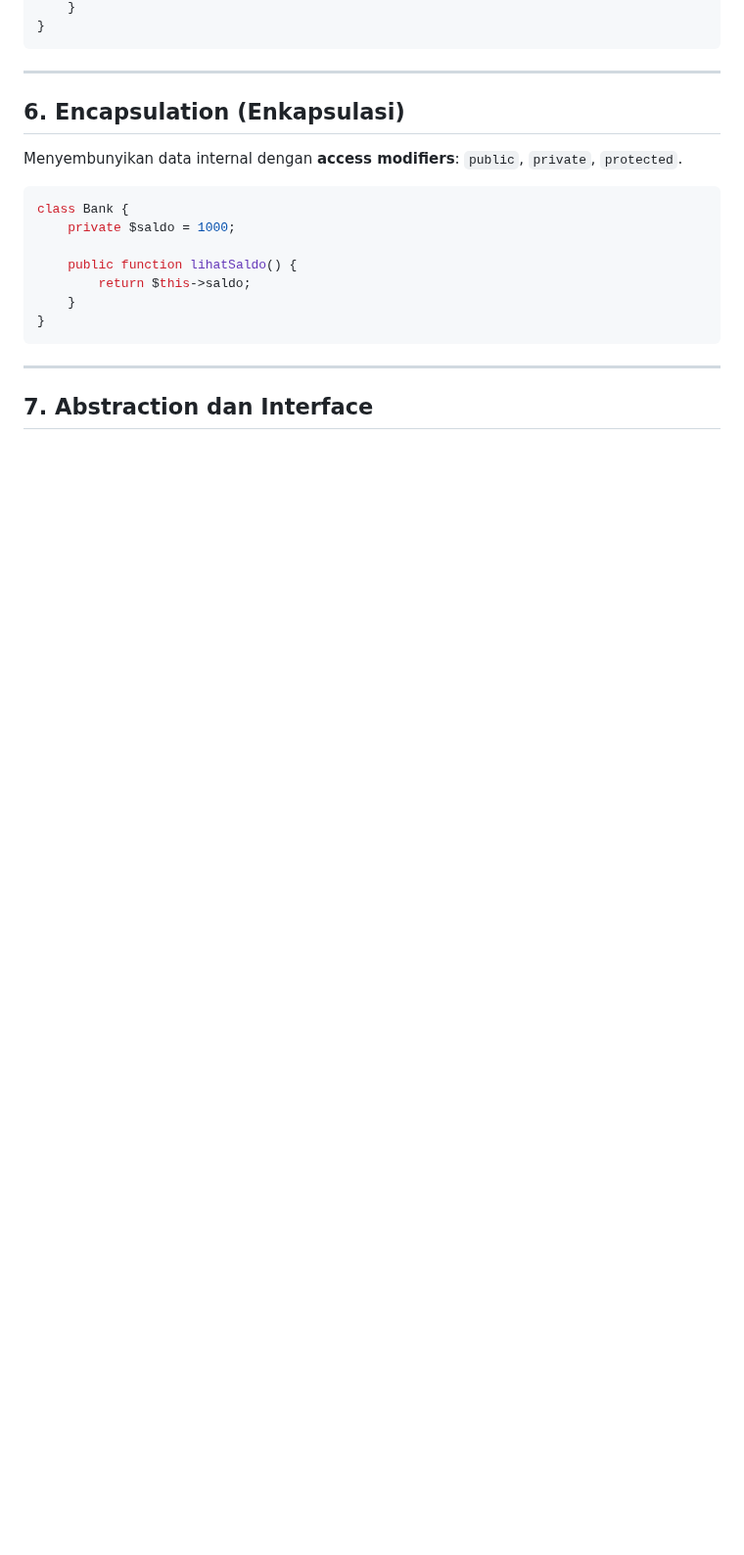
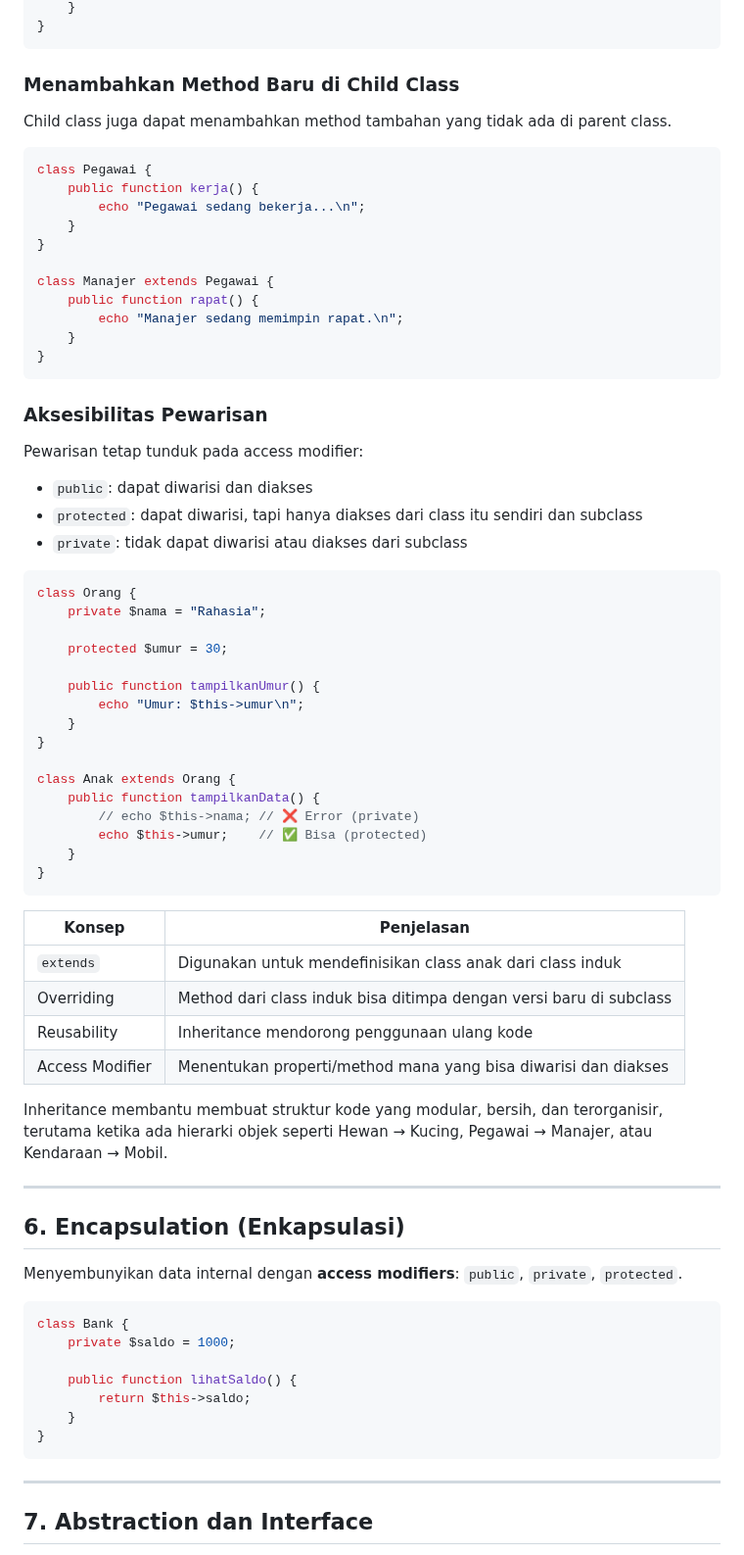
Before and after one commit to Ridlo543/Web-Programming-Lab, a Markdown page: 07_OOP PHP/materi.md, the part around one of its changes. Shown at 98% size. Rendered like a GitHub page; blank space fills up the shorter version.

````diff
--- a/07_OOP PHP/materi.md
+++ b/07_OOP PHP/materi.md
@@ -416,6 +466,52 @@ class Kucing extends Hewan {
     }
 }
 ```
+### Menambahkan Method Baru di Child Class
+Child class juga dapat menambahkan method tambahan yang tidak ada di parent class.
+```php
+class Pegawai {
+    public function kerja() {
+        echo "Pegawai sedang bekerja...\n";
+    }
+}
+
+class Manajer extends Pegawai {
+    public function rapat() {
+        echo "Manajer sedang memimpin rapat.\n";
+    }
+}
+```
+### Aksesibilitas Pewarisan
+Pewarisan tetap tunduk pada access modifier:
+- `public`: dapat diwarisi dan diakses
+- `protected`: dapat diwarisi, tapi hanya diakses dari class itu sendiri dan subclass
+- `private`: tidak dapat diwarisi atau diakses dari subclass
+```php
+class Orang {
+    private $nama = "Rahasia";
+
+    protected $umur = 30;
+
+    public function tampilkanUmur() {
+        echo "Umur: $this->umur\n";
+    }
+}
+
+class Anak extends Orang {
+    public function tampilkanData() {
+        // echo $this->nama; // ❌ Error (private)
+        echo $this->umur;    // ✅ Bisa (protected)
+    }
+}
+```
+| Konsep          | Penjelasan                                                         |
+| --------------- | ------------------------------------------------------------------ |
+| `extends`       | Digunakan untuk mendefinisikan class anak dari class induk         |
+| Overriding      | Method dari class induk bisa ditimpa dengan versi baru di subclass |
+| Reusability     | Inheritance mendorong penggunaan ulang kode                        |
+| Access Modifier | Menentukan properti/method mana yang bisa diwarisi dan diakses     |
+
+Inheritance membantu membuat struktur kode yang modular, bersih, dan terorganisir, terutama ketika ada hierarki objek seperti Hewan → Kucing, Pegawai → Manajer, atau Kendaraan → Mobil.
 
 ---
 
````
Also changed, not shown: other parts of 07_OOP PHP/materi.md (+56 -6 lines).
